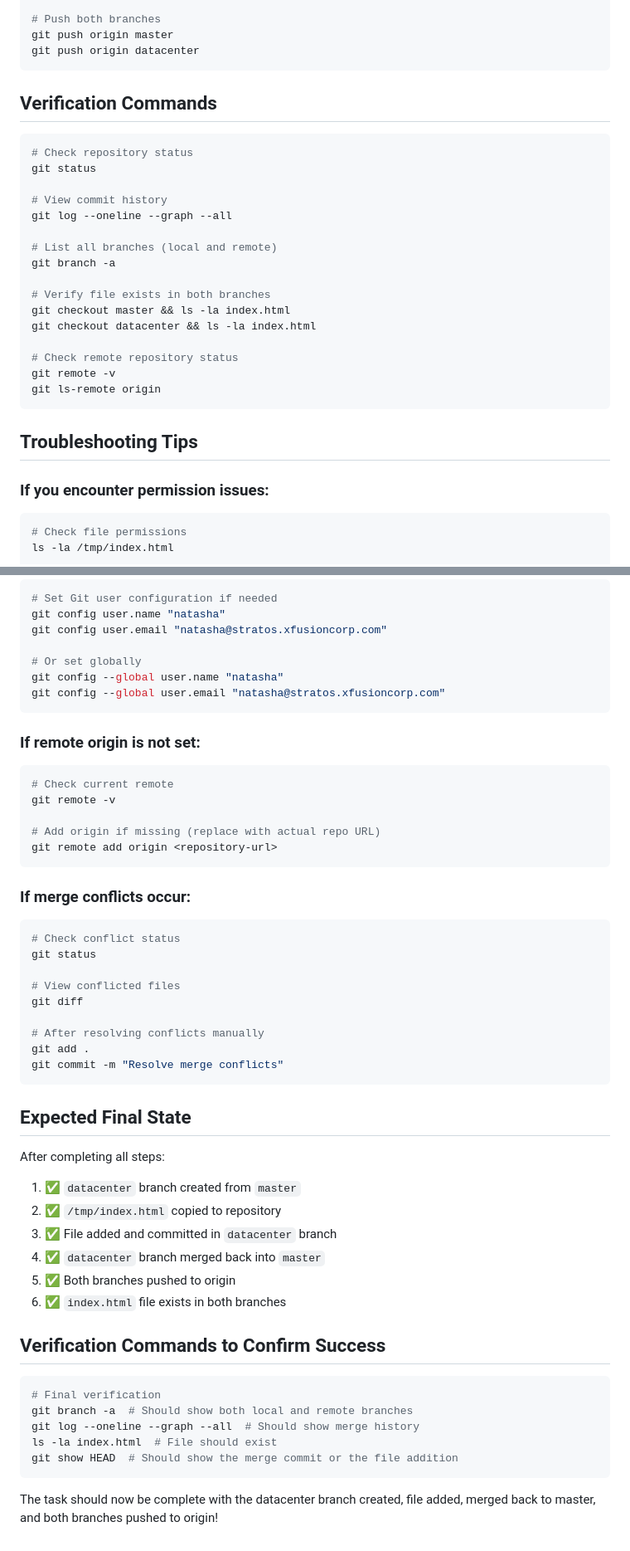
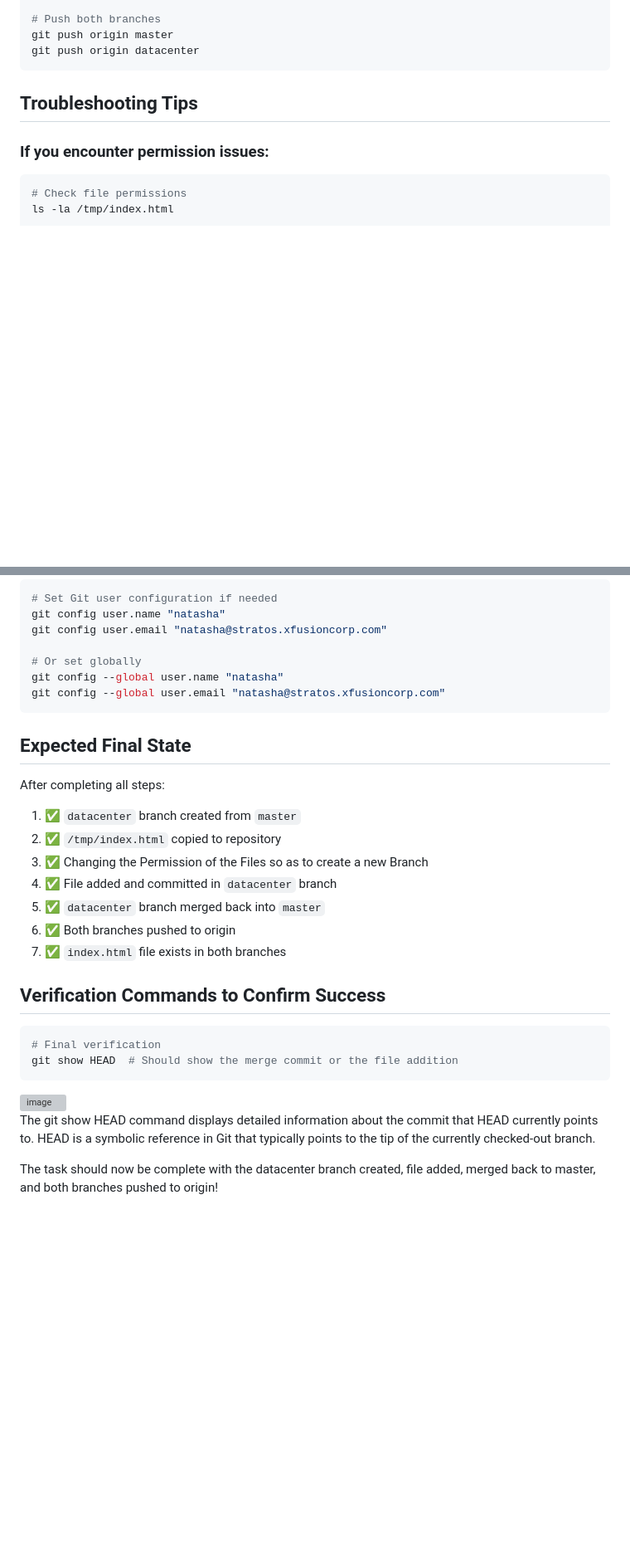
Before and after one commit to Ab-Cloud-dev/100-Days-Of-DevOps-KodeKloud-Solutions-Explanation, a Markdown page: Task-25-Git Merge Branches/README.md, 2 parts joined by grey strips. Shown at 83% size. Rendered like a GitHub page; blank space fills up the shorter version; grey boxes are pictures that could not be loaded.

````diff
--- a/Task-25-Git Merge Branches/README.md
+++ b/Task-25-Git Merge Branches/README.md
@@ -134,26 +178,6 @@ git push origin master
 git push origin datacenter
 ```
 
-## Verification Commands
-
-```bash
-# Check repository status
-git status
-
-# View commit history
-git log --oneline --graph --all
-
-# List all branches (local and remote)
-git branch -a
-
-# Verify file exists in both branches
-git checkout master && ls -la index.html
-git checkout datacenter && ls -la index.html
-
-# Check remote repository status
-git remote -v
-git ls-remote origin
-```
 
 ## Troubleshooting Tips
 
@@ -179,49 +203,27 @@ git config --global user.name "natasha"
 git config --global user.email "natasha@stratos.xfusioncorp.com"
 ```
 
-### If remote origin is not set:
-
-```bash
-# Check current remote
-git remote -v
-
-# Add origin if missing (replace with actual repo URL)
-git remote add origin <repository-url>
-```
-
-### If merge conflicts occur:
-
-```bash
-# Check conflict status
-git status
-
-# View conflicted files
-git diff
-
-# After resolving conflicts manually
-git add .
-git commit -m "Resolve merge conflicts"
-```
-
 ## Expected Final State
 
 After completing all steps:
 
 1. ✅ `datacenter` branch created from `master`
 2. ✅ `/tmp/index.html` copied to repository
-3. ✅ File added and committed in `datacenter` branch
-4. ✅ `datacenter` branch merged back into `master`
-5. ✅ Both branches pushed to origin
-6. ✅ `index.html` file exists in both branches
+3. ✅ Changing the Permission of the Files so as to create a new Branch
+4. ✅ File added and committed in `datacenter` branch
+5. ✅ `datacenter` branch merged back into `master`
+6. ✅ Both branches pushed to origin
+7. ✅ `index.html` file exists in both branches
 
 ## Verification Commands to Confirm Success
 
 ```bash
 # Final verification
-git branch -a  # Should show both local and remote branches
-git log --oneline --graph --all  # Should show merge history
-ls -la index.html  # File should exist
 git show HEAD  # Should show the merge commit or the file addition
 ```
+<img width="727" height="293" alt="image" src="https://github.com/user-attachments/assets/aa540ca2-af05-4365-a384-d1a12a6e1ee9" />
+
+The git show HEAD command displays detailed information about the commit that HEAD currently points to. HEAD is a symbolic reference in Git that typically points to the tip of the currently checked-out branch.
+
 
 The task should now be complete with the datacenter branch created, file added, merged back to master, and both branches pushed to origin!
````
Also changed, not shown: other parts of Task-25-Git Merge Branches/README.md (+48 -4 lines).
